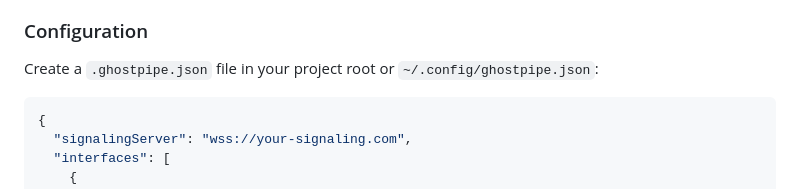
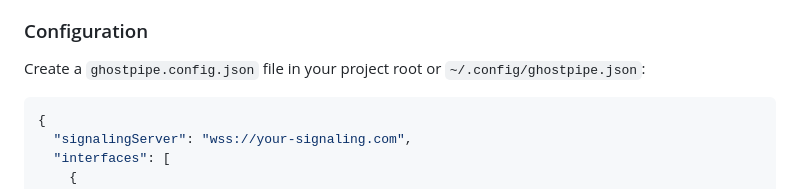
Before and after one commit to inputlogic/ghostpipe, a Markdown page: README.md, the part around the change. GitHub-like rendering.

Commit message:
Fix config docs

````diff
--- a/README.md
+++ b/README.md
@@ -72,7 +72,7 @@ When diff mode is enabled, the tool will:
 
 ### Configuration
 
-Create a `.ghostpipe.json` file in your project root or `~/.config/ghostpipe.json`:
+Create a `ghostpipe.config.json` file in your project root or `~/.config/ghostpipe.json`:
 
 ```json
 {
````
